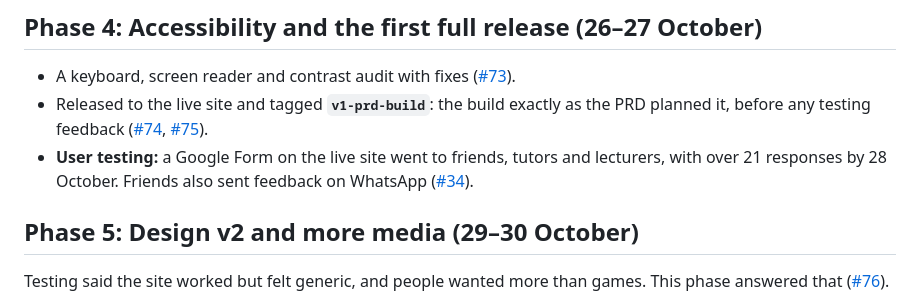
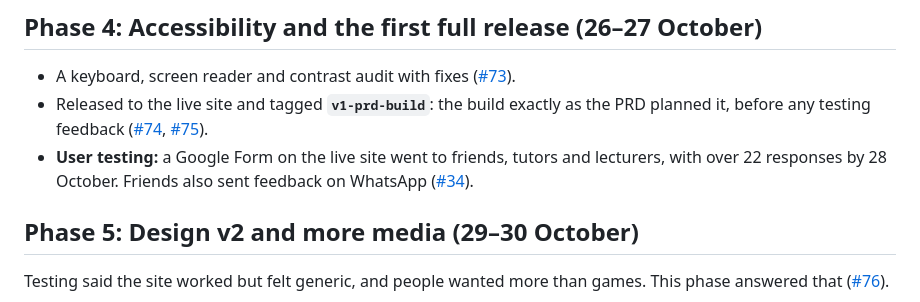
Before and after one commit to phiwebhengu/DropDay, a Markdown page: docs/development-log.md, the part around the change. GitHub-like rendering.

```diff
--- a/docs/development-log.md
+++ b/docs/development-log.md
@@ -63,7 +63,7 @@ I restarted the repo from scratch on 19 October, to start the build cleanly from
 
 - A keyboard, screen reader and contrast audit with fixes ([#73](https://github.com/phiwebhengu/DropDay/pull/73)).
 - Released to the live site and tagged **`v1-prd-build`**: the build exactly as the PRD planned it, before any testing feedback ([#74](https://github.com/phiwebhengu/DropDay/pull/74), [#75](https://github.com/phiwebhengu/DropDay/pull/75)).
-- **User testing:** a Google Form on the live site went to friends, tutors and lecturers, with over 21 responses by 28 October. Friends also sent feedback on WhatsApp ([#34](https://github.com/phiwebhengu/DropDay/issues/34)).
+- **User testing:** a Google Form on the live site went to friends, tutors and lecturers, with over 22 responses by 28 October. Friends also sent feedback on WhatsApp ([#34](https://github.com/phiwebhengu/DropDay/issues/34)).
 
 ## Phase 5: Design v2 and more media (29–30 October)
 
```
Also changed, not shown: docs/design-decisions.md (+2 -2 lines).
